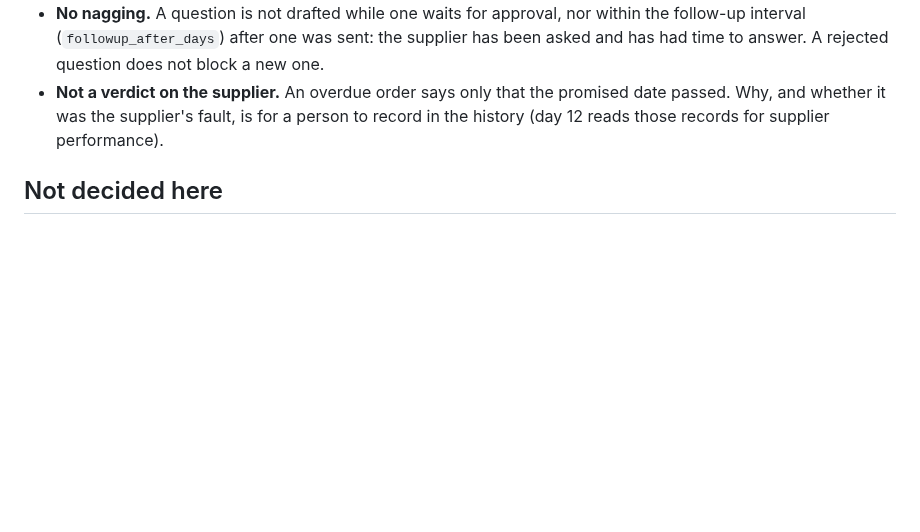
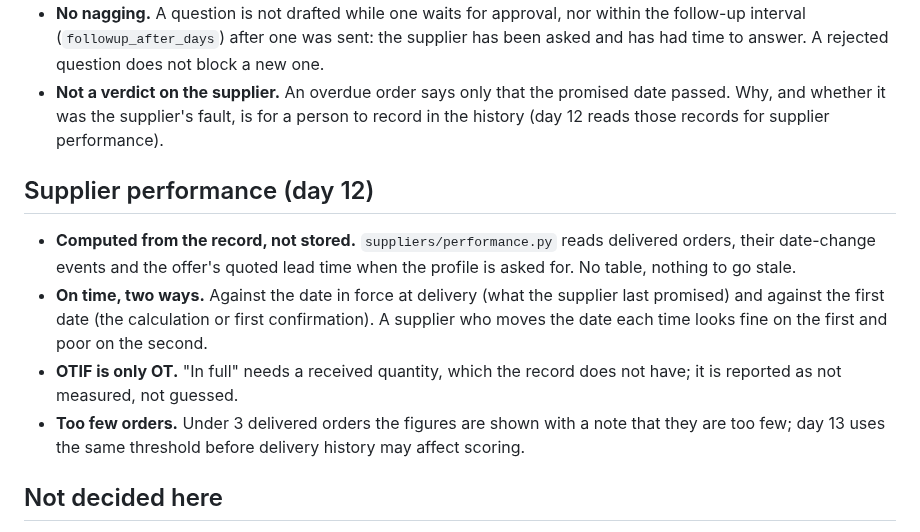
Before and after one commit to KartelSRBX/PowerProcurement, a Markdown page: docs/decisions/0015-delivery-record.md, the part around the change. GitHub-like rendering; blank space fills up the shorter version.

```diff
--- a/docs/decisions/0015-delivery-record.md
+++ b/docs/decisions/0015-delivery-record.md
@@ -33,6 +33,17 @@ question to the supplier come on day 11.
 - **Not a verdict on the supplier.** An overdue order says only that the promised date passed. Why, and whether it was the supplier's
   fault, is for a person to record in the history (day 12 reads those records for supplier performance).
 
+## Supplier performance (day 12)
+
+- **Computed from the record, not stored.** `suppliers/performance.py` reads delivered orders, their date-change events and the
+  offer's quoted lead time when the profile is asked for. No table, nothing to go stale.
+- **On time, two ways.** Against the date in force at delivery (what the supplier last promised) and against the first date (the
+  calculation or first confirmation). A supplier who moves the date each time looks fine on the first and poor on the second.
+- **OTIF is only OT.** "In full" needs a received quantity, which the record does not have; it is reported as not measured, not
+  guessed.
+- **Too few orders.** Under 3 delivered orders the figures are shown with a note that they are too few; day 13 uses the same
+  threshold before delivery history may affect scoring.
+
 ## Not decided here
 
 - Partial deliveries, several shipments per order, and goods received against order lines. The record is one date and one status
```
Also changed, not shown: CHANGELOG.md (+5 -0 lines), README.md (+8 -0 lines), docs/img/ui/performance.png (added), 5 other files.
